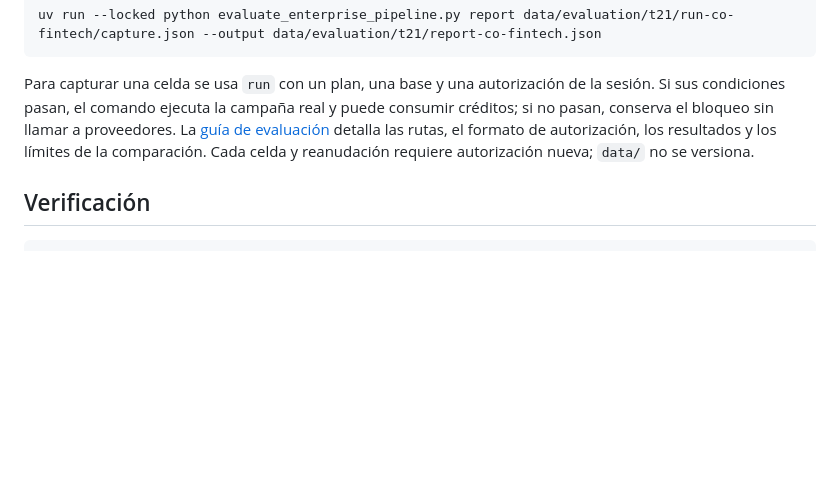
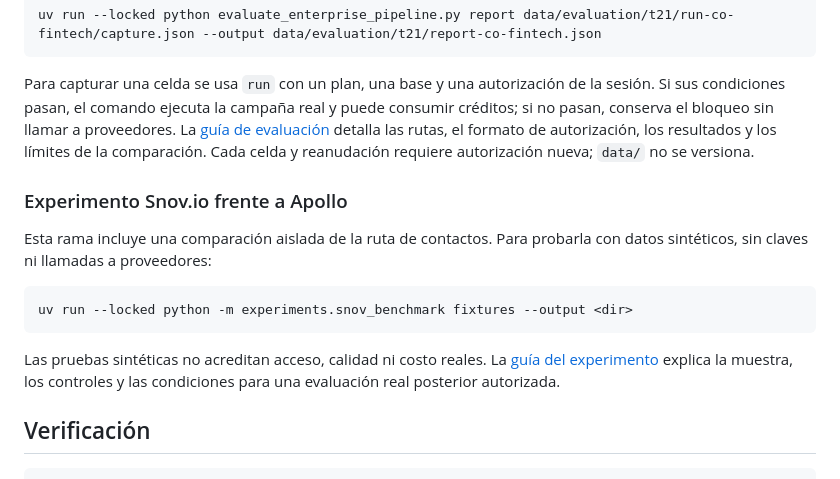
Before and after one commit to ThomasSerna/veryfi-prospecting, a Markdown page: README.md, the part around the change. Rendered like a GitHub page; blank space fills up the shorter version.

Commit message:
docs: explicar el benchmark experimental de Snov y Apollo

````diff
--- a/README.md
+++ b/README.md
@@ -220,6 +220,19 @@ consumir créditos; si no pasan, conserva el bloqueo sin llamar a proveedores. L
 el formato de autorización, los resultados y los límites de la comparación. Cada
 celda y reanudación requiere autorización nueva; `data/` no se versiona.
 
+### Experimento Snov.io frente a Apollo
+
+Esta rama incluye una comparación aislada de la ruta de contactos. Para probarla
+con datos sintéticos, sin claves ni llamadas a proveedores:
+
+```console
+uv run --locked python -m experiments.snov_benchmark fixtures --output <dir>
+```
+
+Las pruebas sintéticas no acreditan acceso, calidad ni costo reales. La
+[guía del experimento](docs/experiments/snov-vs-apollo.md) explica la muestra,
+los controles y las condiciones para una evaluación real posterior autorizada.
+
 ## Verificación
 
 ```console
````
Also changed, not shown: docs/experiments/snov-vs-apollo.md (added, +224 -0 lines).
